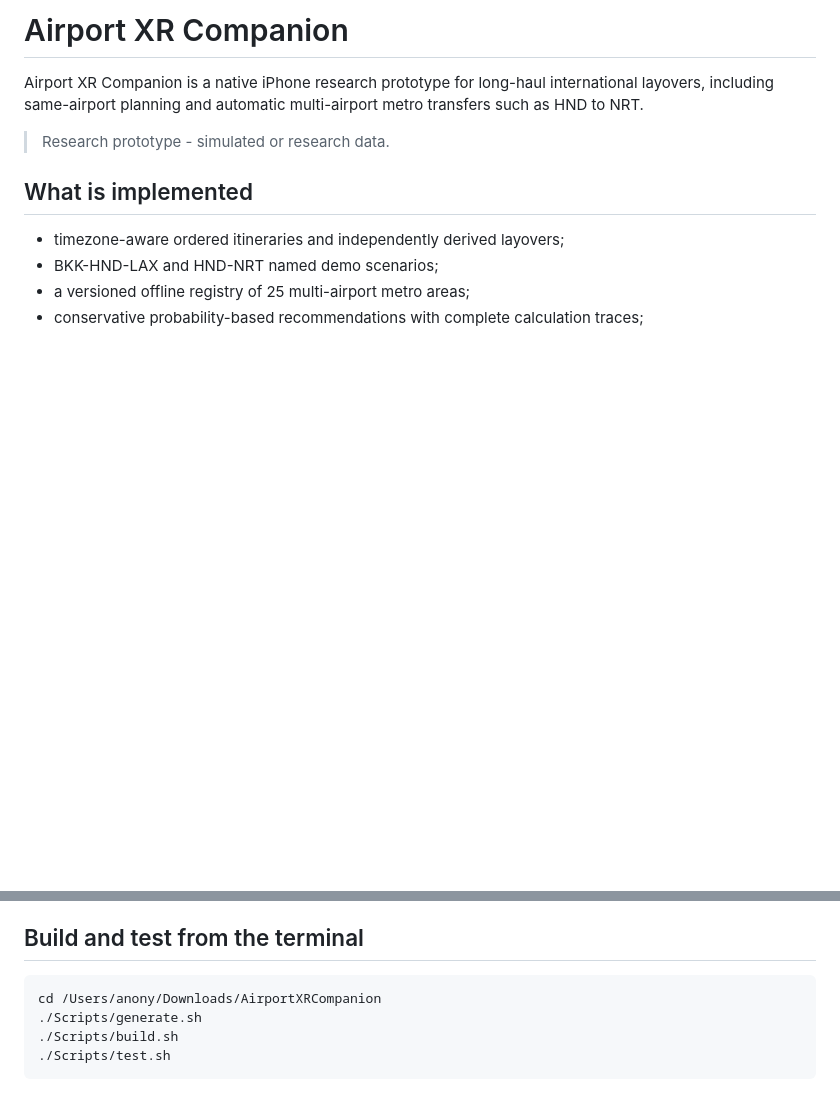
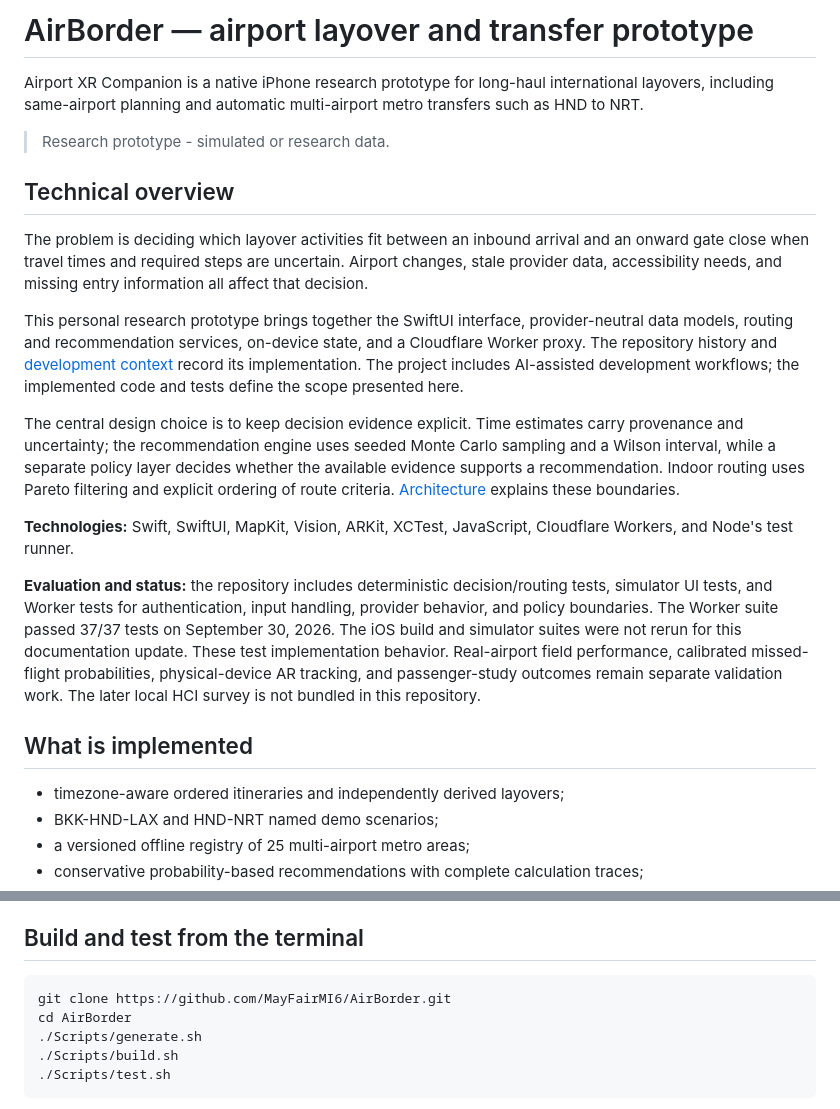
Before and after one commit to MayFairMI6/AirBorder, a Markdown page: README.md, 2 parts joined by grey strips. GitHub-like rendering; blank space fills up the shorter version.

Commit message:
docs: clarify project scope, contributions, and evaluation evidence

````diff
--- a/README.md
+++ b/README.md
@@ -1,8 +1,20 @@
-# Airport XR Companion
+# AirBorder — airport layover and transfer prototype
 
 Airport XR Companion is a native iPhone research prototype for long-haul international layovers, including same-airport planning and automatic multi-airport metro transfers such as HND to NRT.
 
 > Research prototype - simulated or research data.
+
+## Technical overview
+
+The problem is deciding which layover activities fit between an inbound arrival and an onward gate close when travel times and required steps are uncertain. Airport changes, stale provider data, accessibility needs, and missing entry information all affect that decision.
+
+This personal research prototype brings together the SwiftUI interface, provider-neutral data models, routing and recommendation services, on-device state, and a Cloudflare Worker proxy. The repository history and [development context](.codex/project-context.md) record its implementation. The project includes AI-assisted development workflows; the implemented code and tests define the scope presented here.
+
+The central design choice is to keep decision evidence explicit. Time estimates carry provenance and uncertainty; the recommendation engine uses seeded Monte Carlo sampling and a Wilson interval, while a separate policy layer decides whether the available evidence supports a recommendation. Indoor routing uses Pareto filtering and explicit ordering of route criteria. [Architecture](Documentation/Architecture.md) explains these boundaries.
+
+**Technologies:** Swift, SwiftUI, MapKit, Vision, ARKit, XCTest, JavaScript, Cloudflare Workers, and Node's test runner.
+
+**Evaluation and status:** the repository includes deterministic decision/routing tests, simulator UI tests, and Worker tests for authentication, input handling, provider behavior, and policy boundaries. The Worker suite passed 37/37 tests on September 30, 2026. The iOS build and simulator suites were not rerun for this documentation update. These test implementation behavior. Real-airport field performance, calibrated missed-flight probabilities, physical-device AR tracking, and passenger-study outcomes remain separate validation work. The later local HCI survey is not bundled in this repository.
 
 ## What is implemented
 
@@ -32,7 +44,8 @@ Reviewers can clone the public repository, build AirBorder in Xcode, run it in S
 ## Build and test from the terminal
 
 ```bash
-cd /Users/anony/Downloads/AirportXRCompanion
+git clone https://github.com/MayFairMI6/AirBorder.git
+cd AirBorder
 ./Scripts/generate.sh
 ./Scripts/build.sh
 ./Scripts/test.sh
````
